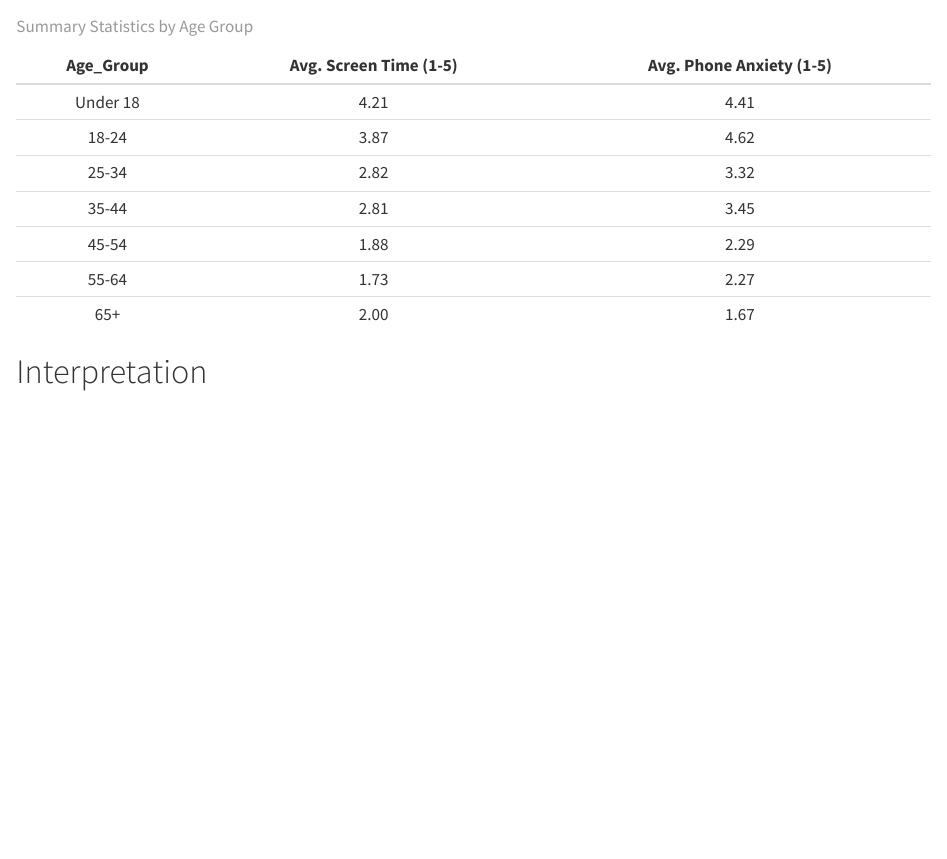
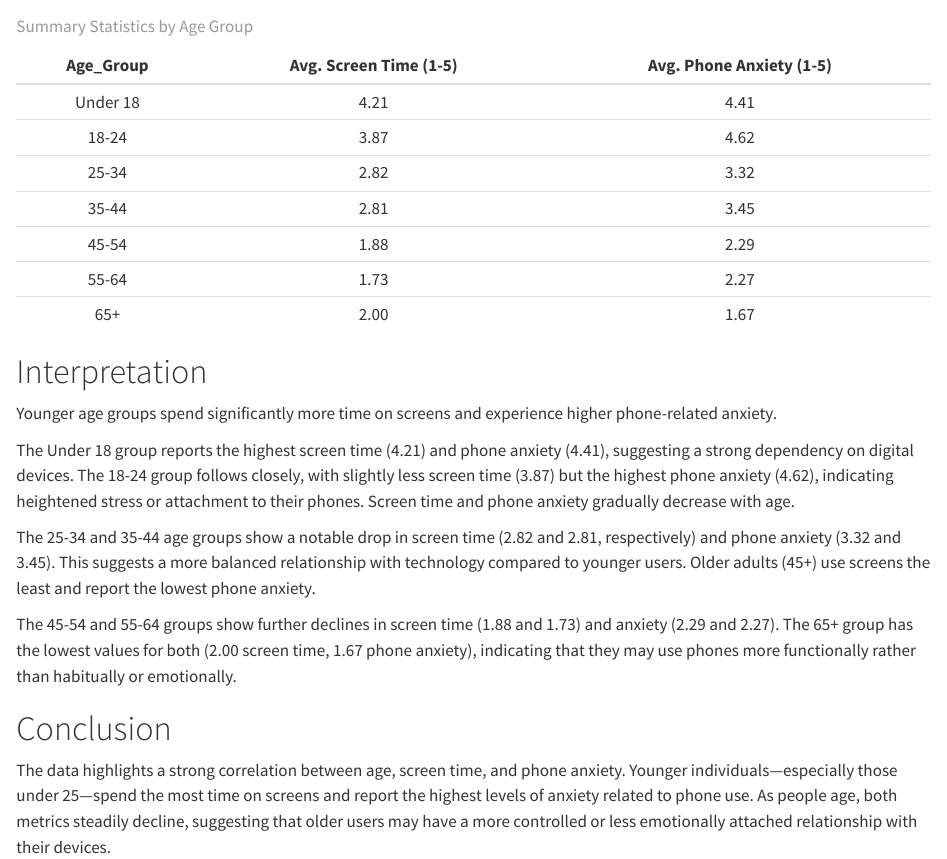
Before and after one commit to demetris-ch00/my-website, a Quarto document (index.qmd): the page in a window 1100 px wide, from 350 px down. Rendered offline with R 4.5, knitr and Pandoc in place of Quarto, with nearby package versions.

Commit message:
Major update

````diff
--- a/index.qmd
+++ b/index.qmd
@@ -37,3 +37,17 @@ summary_stats <- survey_data %>%
 kable(summary_stats, align = "c", caption = "Summary Statistics by Age Group")
 ```
 # Interpretation
+Younger age groups spend significantly more time on screens and experience higher phone-related anxiety.
+
+The Under 18 group reports the highest screen time (4.21) and phone anxiety (4.41), suggesting a strong dependency on digital devices.
+The 18-24 group follows closely, with slightly less screen time (3.87) but the highest phone anxiety (4.62), indicating heightened stress or attachment to their phones.
+Screen time and phone anxiety gradually decrease with age.
+
+The 25-34 and 35-44 age groups show a notable drop in screen time (2.82 and 2.81, respectively) and phone anxiety (3.32 and 3.45). This suggests a more balanced relationship with technology compared to younger users.
+Older adults (45+) use screens the least and report the lowest phone anxiety.
+
+The 45-54 and 55-64 groups show further declines in screen time (1.88 and 1.73) and anxiety (2.29 and 2.27).
+The 65+ group has the lowest values for both (2.00 screen time, 1.67 phone anxiety), indicating that they may use phones more functionally rather than habitually or emotionally.
+
+# Conclusion
+The data highlights a strong correlation between age, screen time, and phone anxiety. Younger individuals—especially those under 25—spend the most time on screens and report the highest levels of anxiety related to phone use. As people age, both metrics steadily decline, suggesting that older users may have a more controlled or less emotionally attached relationship with their devices.
````
Also changed, not shown: .quarto/idx/index.qmd.json, 3 other files.
